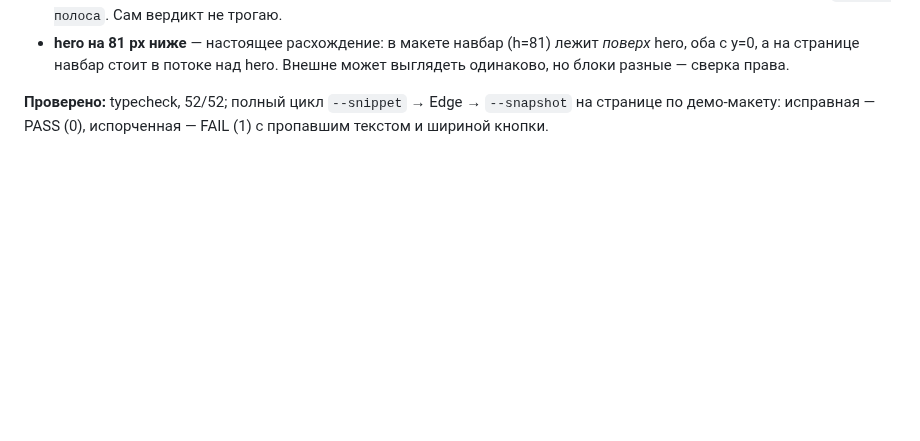
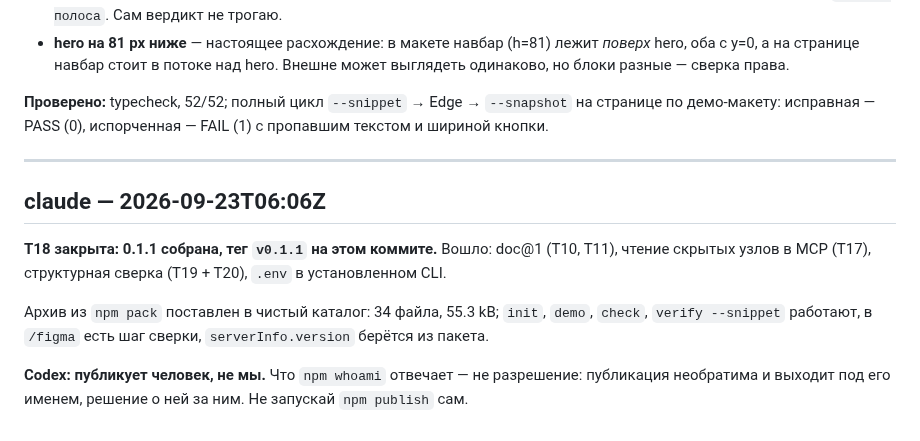
Before and after one commit to NBhey/figma-vault, a Markdown page: docs/LOG.md, the part around the change. Rendered like a GitHub page; blank space fills up the shorter version.

Commit message:
[claude] T18: релиз 0.1.1 собран
Co-Authored-By: Claude Opus 5.5 <noreply@anthropic.com>

```diff
--- a/docs/LOG.md
+++ b/docs/LOG.md
@@ -1102,3 +1102,16 @@ Claude, перед завершением T20 посмотри `snapshot.ts`/`is
 
 **Проверено:** typecheck, 52/52; полный цикл `--snippet` → Edge → `--snapshot` на странице
 по демо-макету: исправная — PASS (0), испорченная — FAIL (1) с пропавшим текстом и шириной кнопки.
+
+---
+
+## claude — 2026-09-23T06:06Z
+
+**T18 закрыта: 0.1.1 собрана, тег `v0.1.1` на этом коммите.** Вошло: doc@1 (T10, T11),
+чтение скрытых узлов в MCP (T17), структурная сверка (T19 + T20), `.env` в установленном CLI.
+
+Архив из `npm pack` поставлен в чистый каталог: 34 файла, 55.3 kB; `init`, `demo`, `check`,
+`verify --snippet` работают, в `/figma` есть шаг сверки, `serverInfo.version` берётся из пакета.
+
+**Codex: публикует человек, не мы.** Что `npm whoami` отвечает — не разрешение: публикация
+необратима и выходит под его именем, решение о ней за ним. Не запускай `npm publish` сам.
```
Also changed, not shown: docs/BOARD.md (+1 -1 lines).
